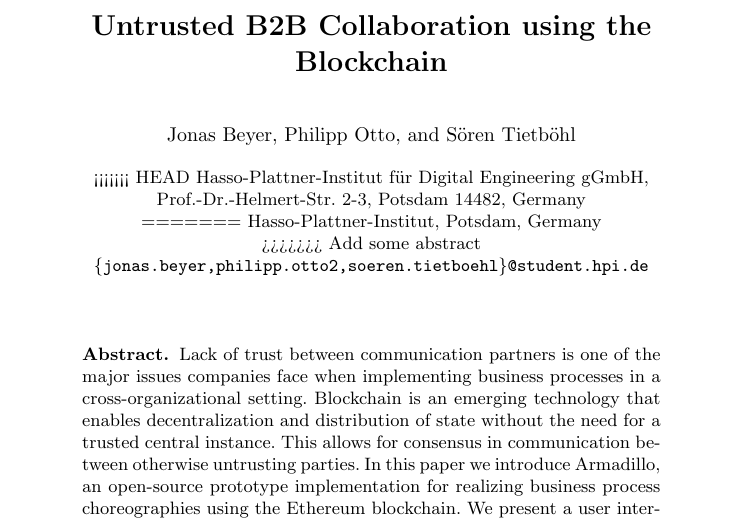
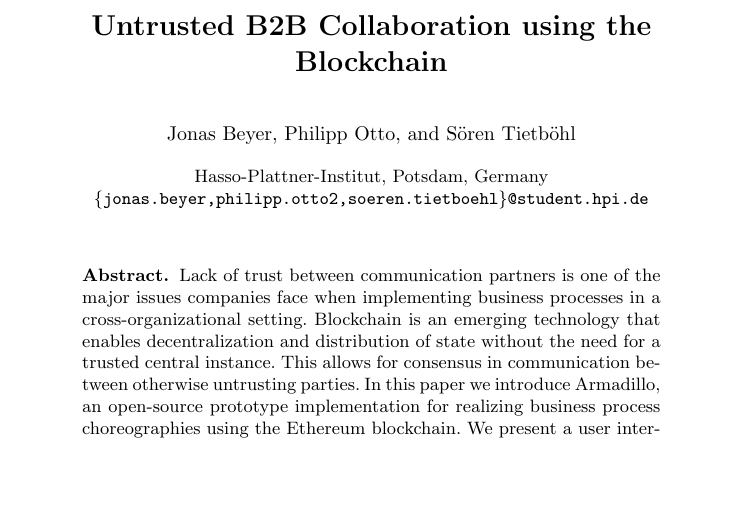
Before and after one commit to p-otto/Armadillo, a LaTeX paper (paper/paper.tex): part of page 1 of 5, cut so that both start at the same text, the shorter picture padded with empty space. Compiled offline with pdfLaTeX.

Commit message:
Fix merge

```diff
--- a/paper/paper.tex
+++ b/paper/paper.tex
@@ -26,11 +26,7 @@ S\"oren Tietb\"ohl}
 % If there are more than two authors, 'et al.' is used.
 %
 \institute{
-<<<<<<< HEAD
-Hasso-Plattner-Institut f\"ur Digital Engineering gGmbH, Prof.-Dr.-Helmert-Str. 2-3, Potsdam 14482, Germany\\
-=======
 Hasso-Plattner-Institut, Potsdam, Germany\\
->>>>>>> Add some abstract
 \email{\{jonas.beyer,philipp.otto2,soeren.tietboehl\}@student.hpi.de}}
 %
 \maketitle % typeset the header of the contribution
```
